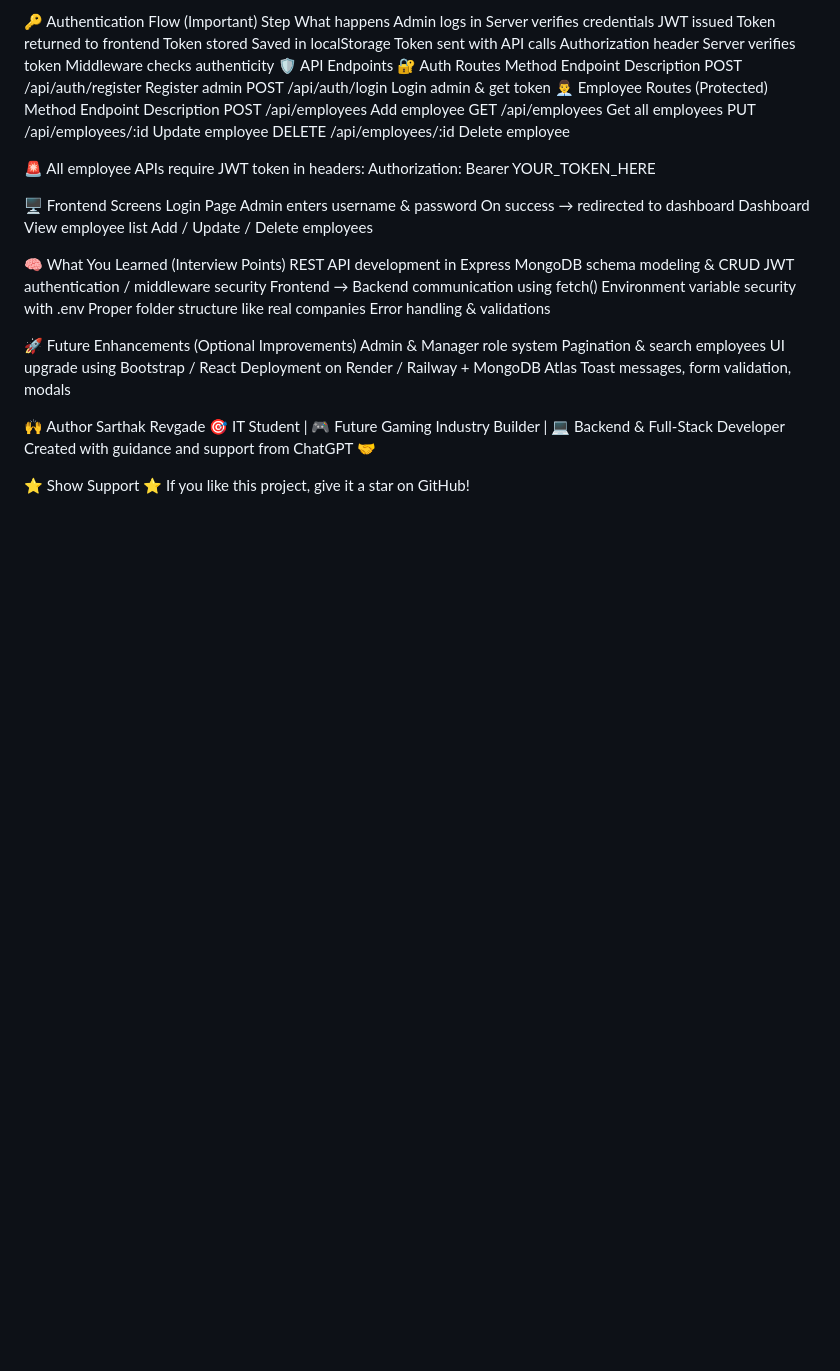
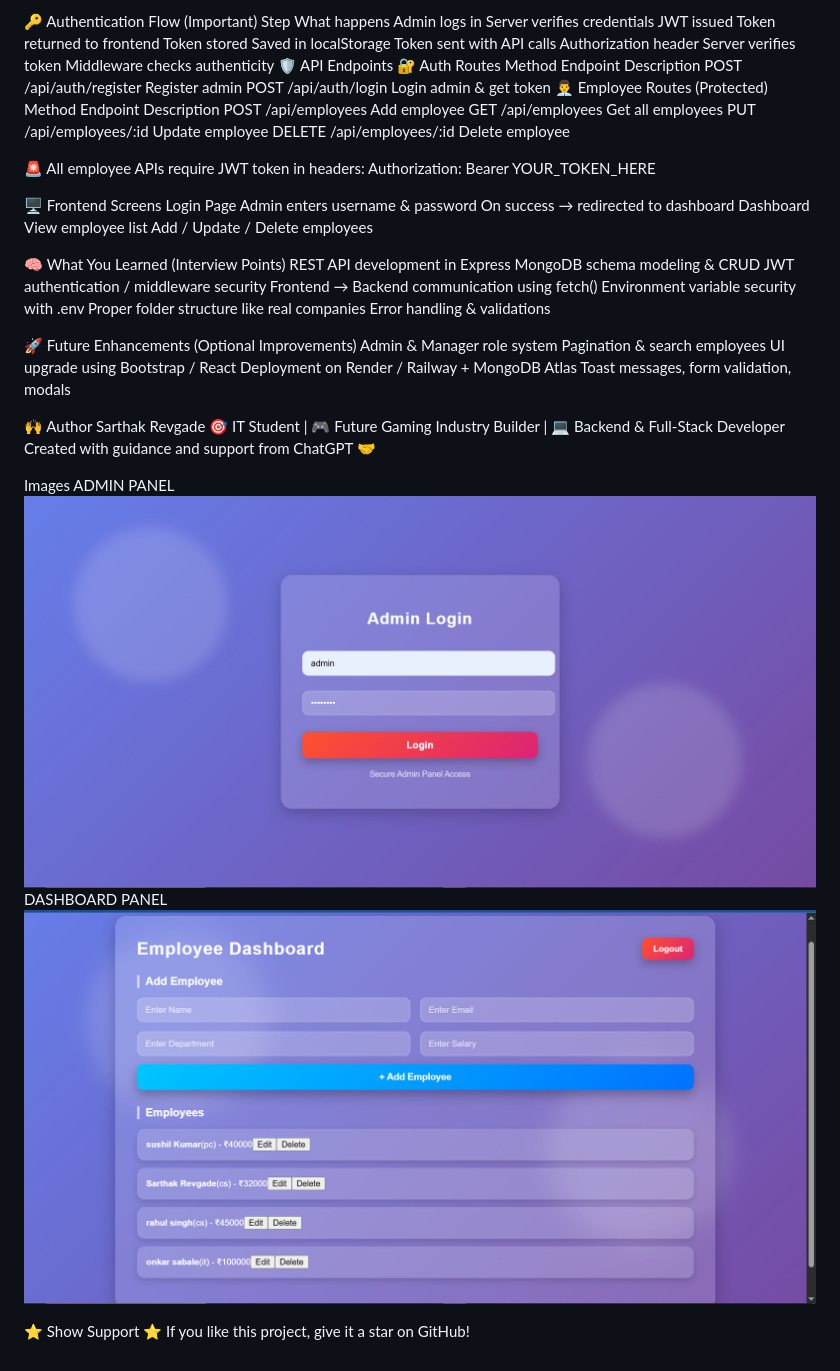
Before and after one commit to sarthak291/PRODIGY_FSD_02, a Markdown page: README.md, the part around the change. Rendered like a GitHub page; blank space fills up the shorter version.

Commit message:
Update README with images and support information
Add images and support section to README

```diff
--- a/README.md
+++ b/README.md
@@ -117,6 +117,13 @@ Sarthak Revgade
 🎯 IT Student | 🎮 Future Gaming Industry Builder | 💻 Backend & Full-Stack Developer
 Created with guidance and support from ChatGPT 🤝
 
+Images
+ADMIN PANEL
+![admin panel](scr/emp1.png)
+DASHBOARD PANEL
+![dashboar panel](scr/emp2.png)
+
+
 
 ⭐ Show Support
 ⭐ If you like this project, give it a star on GitHub!
```
